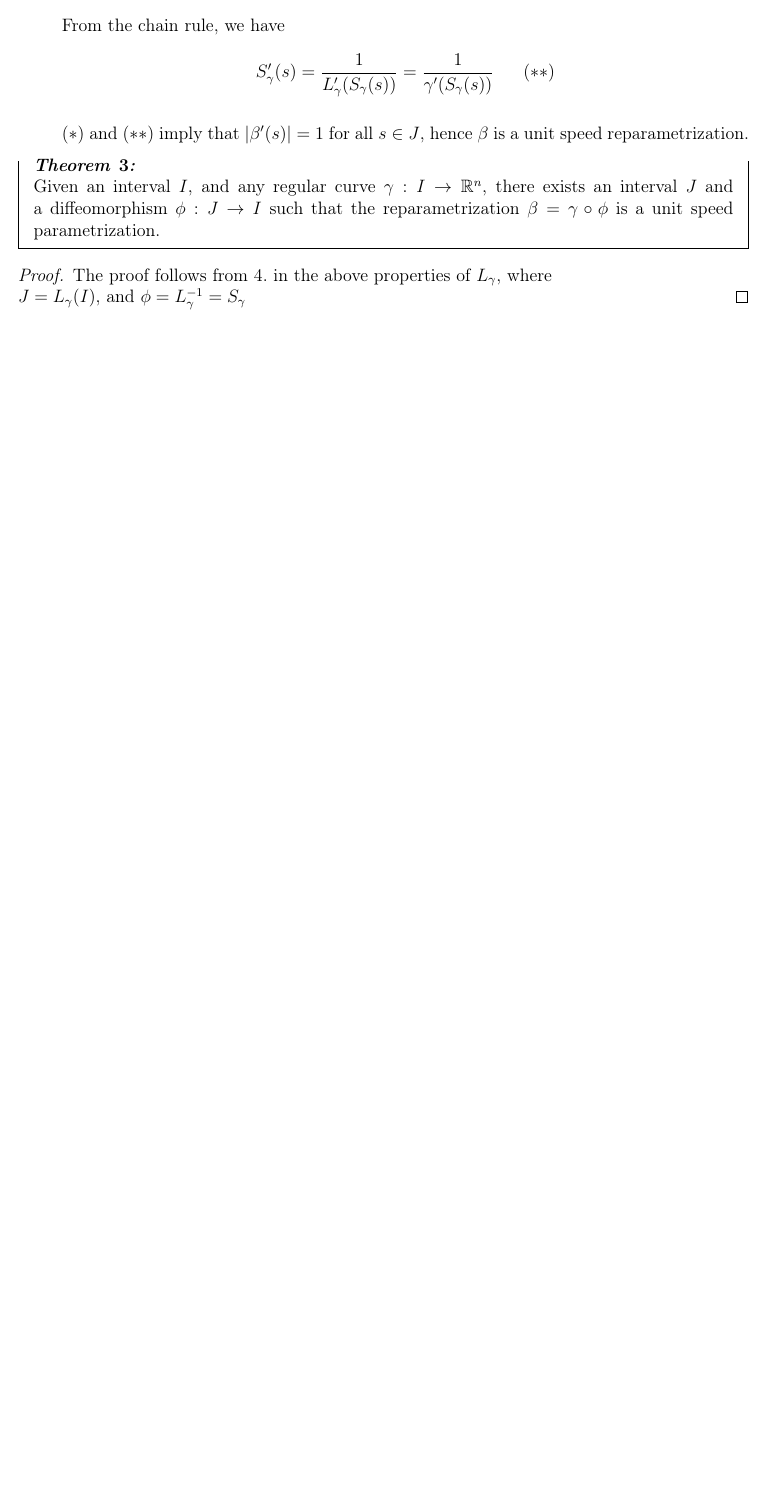
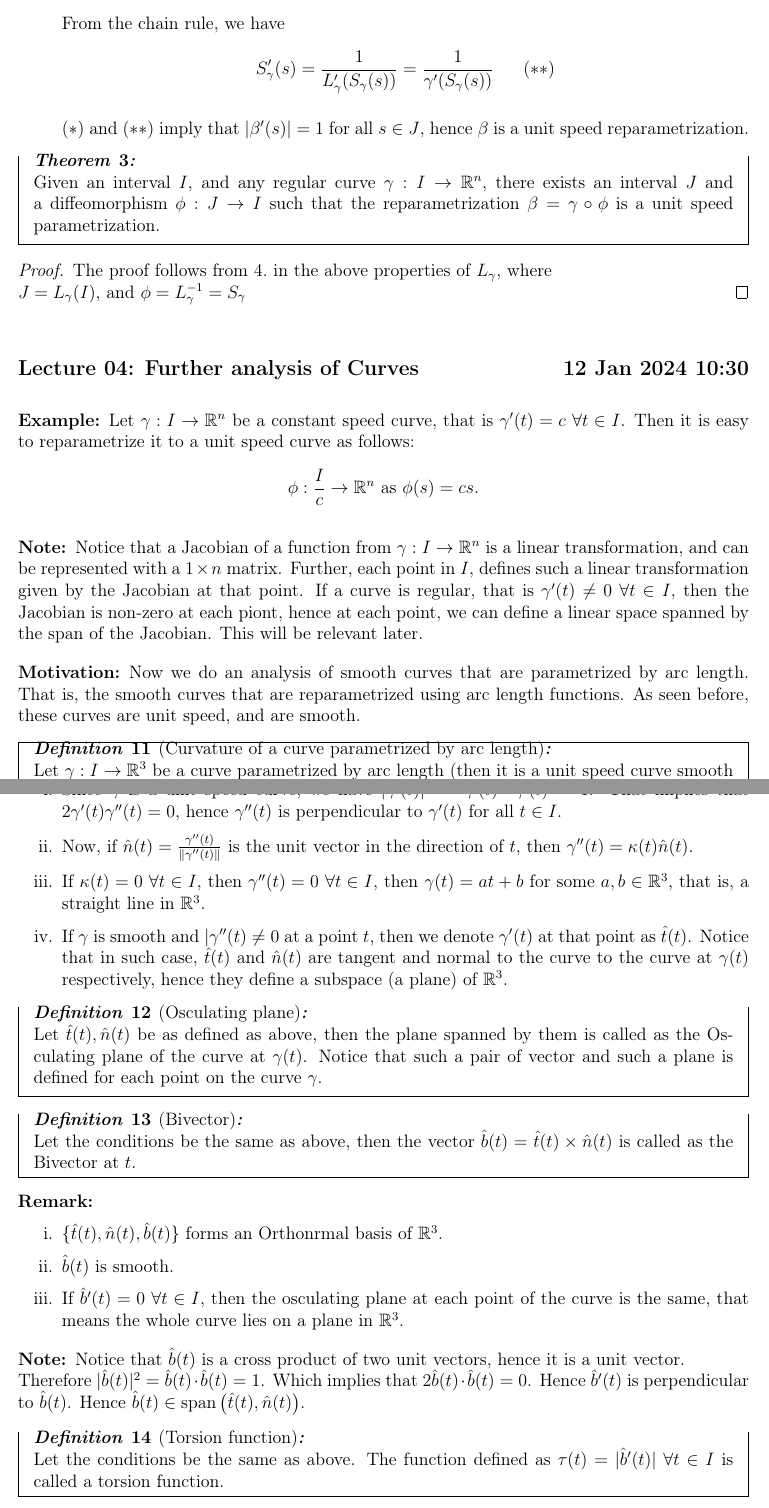
Before and after one commit to ojas-bhagavath/class-notes, a LaTeX document (MSM423 Differential Geometry/differential_geometry.tex, which reads MSM423 Differential Geometry/lec_04.tex): part of page 5 of 5 before the commit and two parts of pages 5 and 6 of 6 after it, the two joined at a grey line, cut so that both start at the same text, the shorter picture padded with empty space. Compiled offline with pdfLaTeX.

Commit message:
2024-01-12 15:10:29

```diff
--- /dev/null
+++ b/MSM423 Differential Geometry/lec_04.tex
@@ -0,0 +1,16 @@
+\lecture{04}{12 Jan 2024 10:30}{Further analysis of Curves}
+\begin{eg}
+    Let $\gamma:I\to\mathbb{R}^{n}$ be a constant speed curve, that is $\gamma'(t)=c~\forall t\in I$. Then it is easy to reparametrize it to a unit speed curve as follows: $$\phi:\frac{I}{c}\to\mathbb{R}^{n}\text{ as }\phi(s)=cs.$$
+\end{eg}
+\vspace{0.4cm}
+\begin{note}
+    Notice that a Jacobian of a function from $\gamma:I\to \mathbb{R}^{n}$ is a linear transformation, and can be represented with a $1\times n$ matrix. Further, each point in $I$, defines such a linear transformation given by the Jacobian at that point. If a curve is regular, that is $\gamma'(t)\neq0~\forall t\in I$, then the Jacobian is non-zero at each piont, hence at each point, we can define a linear space spanned by the span of the Jacobian. This will be relevant later.
+\end{note}
+\vspace{0.4cm}
+\begin{motive}
+    Now we do an analysis of smooth curves that are parametrized by arc length. That is, the smooth curves that are reparametrized using arc length functions. As seen before, these curves are unit speed, and are smooth.
+\end{motive}
+\vspace{0.4cm}
+\begin{definition}[Curvature of a curve parametrized by arc length]
+    Let $\gamma:I\to \mathbb{R}^{3}$ be a curve parametrized by arc length (then it is a unit speed curve smooth as seen before) in $\mathbb{R}^{3}$. Then for a $t\in I$, we define $|\gamma''(t)|=\kappa(t)$ as the curvature of $\gamma$ at $s$.
+\end{definition}
@@ -0,0 +21,34 @@
+        \item Since $\gamma$ is a unit speed curve, we have $|\gamma'(t)|^{2}=\gamma'(t)\cdot\gamma'(t)=1$. That implies that $2\gamma'(t)\gamma''(t)=0$, hence $\gamma''(t)$ is perpendicular to $\gamma'(t)$ for all $t\in I$.
+        \item Now, if $\hat{n}(t)=\frac{\gamma''(t)}{\|\gamma''(t)\|}$ is the unit vector in the direction of $t$, then $\gamma''(t)=\kappa(t)\hat{n}(t)$.
+        \item If $\kappa(t)=0~\forall t\in I$, then $\gamma''(t)=0~\forall t\in I$, then $\gamma(t)=at+b$ for some $a,b\in \mathbb{R}^{3}$, that is, a straight line in $\mathbb{R}^{3}$.
+        \item If $\gamma$ is smooth and $|\gamma''(t)\neq 0$ at a point $t$, then we denote $\gamma'(t)$ at that point as $\hat{t}(t)$. Notice that in such case, $\hat{t}(t)$ and $\hat{n}(t)$ are tangent and normal to the curve to the curve at $\gamma(t)$ respectively, hence they define a subspace (a plane) of $\mathbb{R}^{3}$.
+    \end{enumerate}
+\end{property}
+\vspace{0.4cm}
+\begin{definition}[Osculating plane]
+    Let $\hat{t}(t), \hat{n}(t)$ be as defined as above, then the plane spanned by them is called as the Osculating plane of the curve at $\gamma(t)$. Notice that such a pair of vector and such a plane is defined for each point on the curve $\gamma$.
+\end{definition}
+\vspace{0.4cm}
+\begin{definition}[Bivector]
+    Let the conditions be the same as above, then the vector $\hat{b}(t)=\hat{t}(t)\times\hat{n}(t)$ is called as the Bivector at $t$.
+\end{definition}
+\vspace{0.4cm}
+\begin{remark}
+    \begin{enumerate}[label=\roman*.]
+        \item []
+        \item $\{\hat{t}(t),\hat{n}(t),\hat{b}(t)\}$ forms an Orthonrmal basis of $\mathbb{R}^{3}$.
+        \item $\hat{b}(t)$ is smooth.
+        \item If $\hat{b}'(t)=0~\forall t\in I$, then the osculating plane at each point of the curve is the same, that means the whole curve lies on a plane in $\mathbb{R}^{3}$.
+    \end{enumerate}
+\end{remark}
+\vspace{0.4cm}
+\begin{note}
+    Notice that $\hat{b}(t)$ is a cross product of two unit vectors, hence it is a unit vector.\\
+    Therefore $|\hat{b}(t)|^{2}=\hat{b}(t)\cdot\hat{b}(t)=1$. Which implies that $2\hat{b}(t)\cdot\hat{b}(t)=0$. Hence $\hat{b}'(t)$ is perpendicular to $\hat{b}(t)$.
+    Hence $\hat{b}(t)\in\text{span}\left(\hat{t}(t),\hat{n}(t)\right)$.
+\end{note}
+\vspace{0.4cm}
+\begin{definition}[Torsion function]
+    Let the conditions be the same as above. The function defined as $\tau(t)=|\hat{b}'(t)|~\forall t\in I$ is called a torsion function.
+\end{definition}
+\vspace{0.4cm}
```
Also changed, not shown: MSM423 Differential Geometry/differential_geometry.tex (+1 -0 lines), MSM423 Differential Geometry/differential_geometry.pdf, MSM423 Differential Geometry/lec_04.tex (4 more changed lines).
